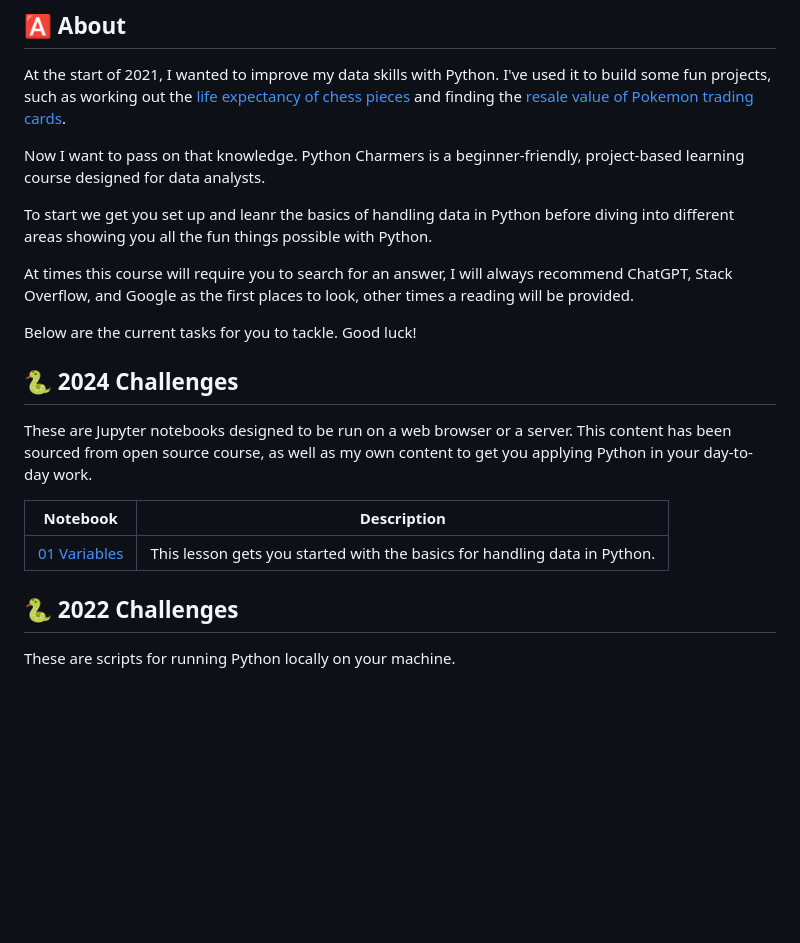
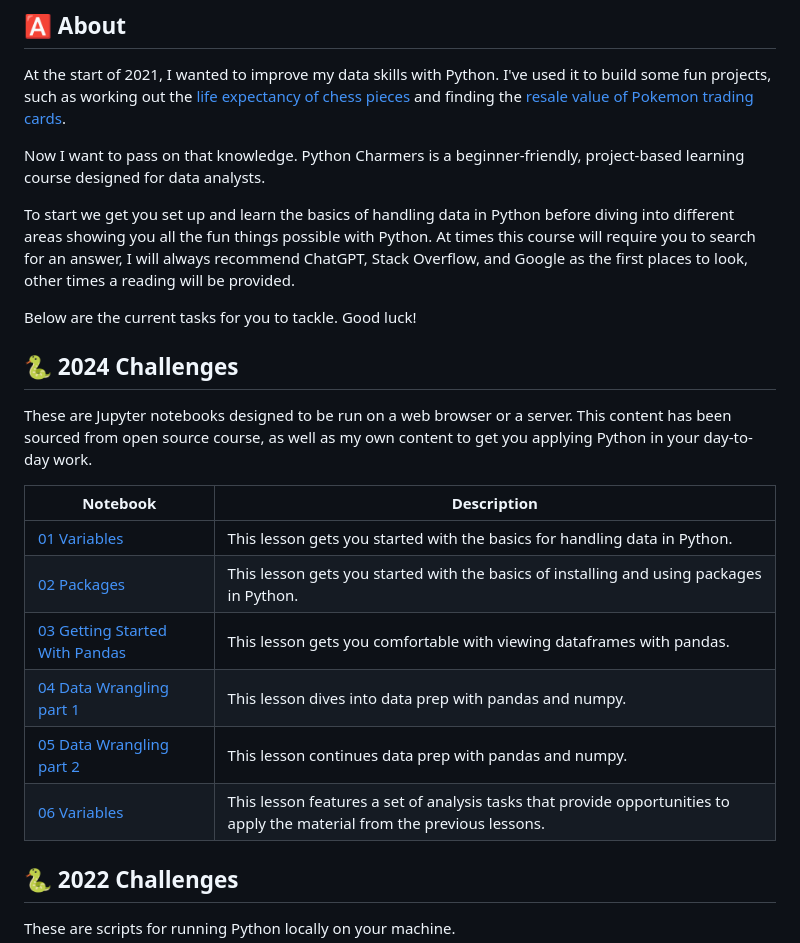
Before and after one commit to wjsutton/python_charmers, a Markdown page: README.md, the part around the change. Rendered like a GitHub page; blank space fills up the shorter version.

```diff
--- a/README.md
+++ b/README.md
@@ -12,9 +12,7 @@ At the start of 2021, I wanted to improve my data skills with Python. I've used
 
 Now I want to pass on that knowledge. Python Charmers is a beginner-friendly, project-based learning course designed for data analysts.
 
-To start we get you set up and leanr the basics of handling data in Python before diving into different areas showing you all the fun things possible with Python.
-
-At times this course will require you to search for an answer, I will always recommend ChatGPT, Stack Overflow, and Google as the first places to look, other times a reading will be provided.
+To start we get you set up and learn the basics of handling data in Python before diving into different areas showing you all the fun things possible with Python. At times this course will require you to search for an answer, I will always recommend ChatGPT, Stack Overflow, and Google as the first places to look, other times a reading will be provided.
 
 Below are the current tasks for you to tackle. Good luck!
 
@@ -25,6 +23,11 @@ These are Jupyter notebooks designed to be run on a web browser or a server. Thi
 | Notebook  | Description |
 | ----------- | ----------- |
 | [01 Variables](notebook_tasks/fundamentals-01-variables.ipynb) |  This lesson gets you started with the basics for handling data in Python. |
+| [02 Packages](notebook_tasks/fundamentals-02-packages.ipynb) |  This lesson gets you started with the basics of installing and using packages in Python.|
+| [03 Getting Started With Pandas](notebook_tasks/fundamentals-03-getting-started-with-pandas.ipynb) |  This lesson gets you comfortable with viewing dataframes with pandas. |
+| [04 Data Wrangling part 1](notebook_tasks/fundamentals-04-data_wrangling-p1.ipynb) |  This lesson dives into data prep with pandas and numpy. |
+| [05 Data Wrangling part 2](notebook_tasks/fundamentals-05-data_wrangling-p2.ipynb) |  This lesson continues data prep with pandas and numpy. |
+| [06 Variables](notebook_tasks/fundamentals-06-pandas-test.ipynb) |  This lesson features a set of analysis tasks that provide opportunities to apply the material from the previous lessons. |
 
 
 ## :snake: 2022 Challenges
```
